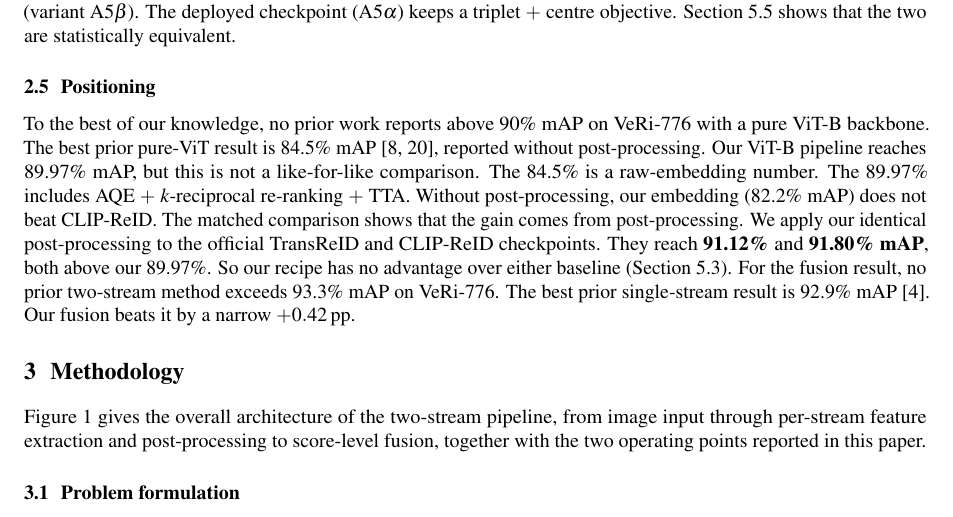
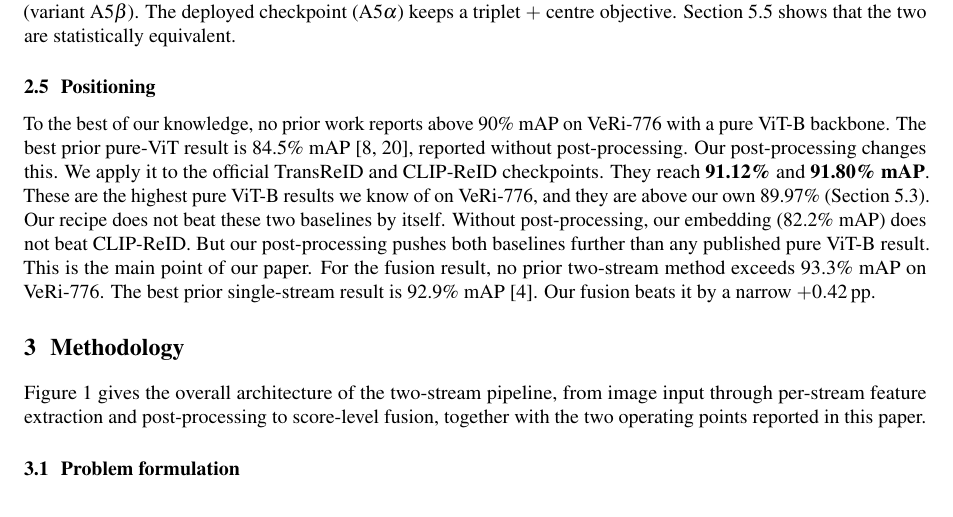
Before and after one commit to seifheakal/athar-paper, a LaTeX document (main.tex, which reads sections/09_rel_position.tex): part of page 4 of 26, cut so that both start at the same text. Compiled offline with pdfLaTeX.

Commit message:
Unit 09: frame post-processing as the main point
Co-Authored-By: Claude Sonnet 5.5 <noreply@anthropic.com>

```diff
--- a/sections/09_rel_position.tex
+++ b/sections/09_rel_position.tex
@@ -2,4 +2,4 @@
 % Status: REWRITTEN  (change to REWRITTEN / REVIEWED when done; see CHECKLIST.md)
 % Rules: style rewrite only. Keep every \cite, \ref, \label, number, equation and table value as is. Change the wording, not the content.
 \subsection{Positioning}
-To the best of our knowledge, no prior work reports above 90\% mAP on VeRi-776 with a pure ViT-B backbone. The best prior pure-ViT result is 84.5\% mAP~\cite{li2023clipreid,opencodepapers2024veri}, reported without post-processing. Our ViT-B pipeline reaches 89.97\% mAP, but this is not a like-for-like comparison. The 84.5\% is a raw-embedding number. The 89.97\% includes AQE $+$ $k$-reciprocal re-ranking $+$ TTA. Without post-processing, our embedding (82.2\% mAP) does not beat CLIP-ReID. The matched comparison shows that the gain comes from post-processing. We apply our identical post-processing to the official TransReID and CLIP-ReID checkpoints. They reach \textbf{91.12\%} and \textbf{91.80\% mAP}, both above our 89.97\%. So our recipe has no advantage over either baseline (Section~\ref{sec:matched}). For the fusion result, no prior two-stream method exceeds 93.3\% mAP on VeRi-776. The best prior single-stream result is 92.9\% mAP~\cite{lu2025clipsenet}. Our fusion beats it by a narrow $+0.42$\,pp.
+To the best of our knowledge, no prior work reports above 90\% mAP on VeRi-776 with a pure ViT-B backbone. The best prior pure-ViT result is 84.5\% mAP~\cite{li2023clipreid,opencodepapers2024veri}, reported without post-processing. Our post-processing changes this. We apply it to the official TransReID and CLIP-ReID checkpoints. They reach \textbf{91.12\%} and \textbf{91.80\% mAP}. These are the highest pure ViT-B results we know of on VeRi-776, and they are above our own 89.97\% (Section~\ref{sec:matched}). Our recipe does not beat these two baselines by itself. Without post-processing, our embedding (82.2\% mAP) does not beat CLIP-ReID. But our post-processing pushes both baselines further than any published pure ViT-B result. This is the main point of our paper. For the fusion result, no prior two-stream method exceeds 93.3\% mAP on VeRi-776. The best prior single-stream result is 92.9\% mAP~\cite{lu2025clipsenet}. Our fusion beats it by a narrow $+0.42$\,pp.
```
